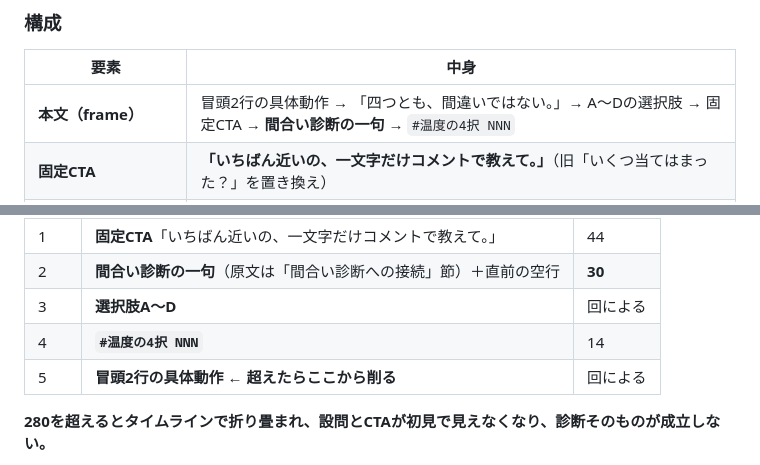
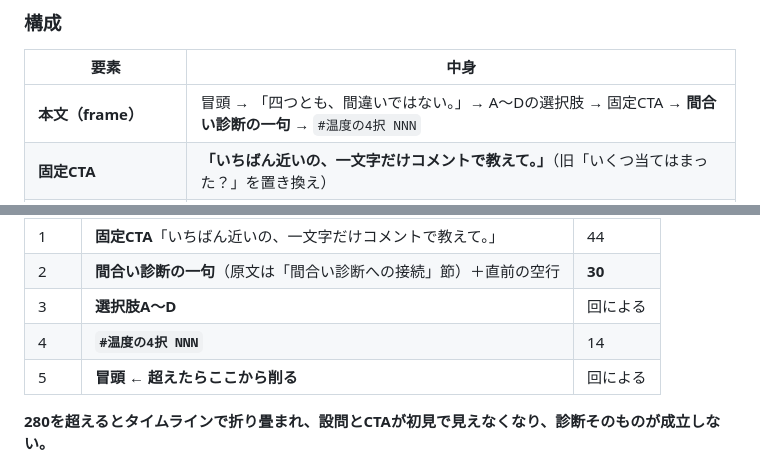
Before and after one commit to Coco930118/weekly, a Markdown page: rules/shindan.md, 2 parts joined by grey strips. Rendered like a GitHub page.

```diff
--- a/rules/shindan.md
+++ b/rules/shindan.md
@@ -479,7 +477,7 @@ X診断7本を新規作成・グローアップするたびに、以下の5点
 ### 構成
 | 要素 | 中身 |
 |------|------|
-| **本文（frame）** | 冒頭2行の具体動作 → 「四つとも、間違いではない。」→ A〜Dの選択肢 → 固定CTA → **間合い診断の一句** → `#温度の4択 NNN` |
+| **本文（frame）** | 冒頭 → 「四つとも、間違いではない。」→ A〜Dの選択肢 → 固定CTA → **間合い診断の一句** → `#温度の4択 NNN` |
 | **固定CTA** | **「いちばん近いの、一文字だけコメントで教えて。」**（旧「いくつ当てはまった？」を置き換え） |
 | **コメント（comment・1通のみ）** | もやもやの正体 → A〜Dの解説（**見るのは一点／明日の一手**）→ **結び（言い切り1本）** → ［該当回のみ］佇まいの一行 → **間合い診断への接続ブロック** → 「▼ 8問 / 約1分」→ 診断URL。**字数は「積まない」節が正典（接続ブロックより前を600字以内）。ここに数字を書かない** |
 
@@ -507,7 +505,7 @@ X診断7本を新規作成・グローアップするたびに、以下の5点
 | 2 | **間合い診断の一句**（原文は「間合い診断への接続」節）＋直前の空行 | **30** |
 | 3 | **選択肢A〜D** | 回による |
 | 4 | **`#温度の4択 NNN`** | 14 |
-| 5 | **冒頭2行の具体動作** ← **超えたらここから削る** | 回による |
+| 5 | **冒頭** ← **超えたらここから削る** | 回による |
 
 **280を超えるとタイムラインで折り畳まれ、設問とCTAが初見で見えなくなり、診断そのものが成立しない。**
 
```
Also changed, not shown: other parts of rules/shindan.md (+8 -10 lines).
